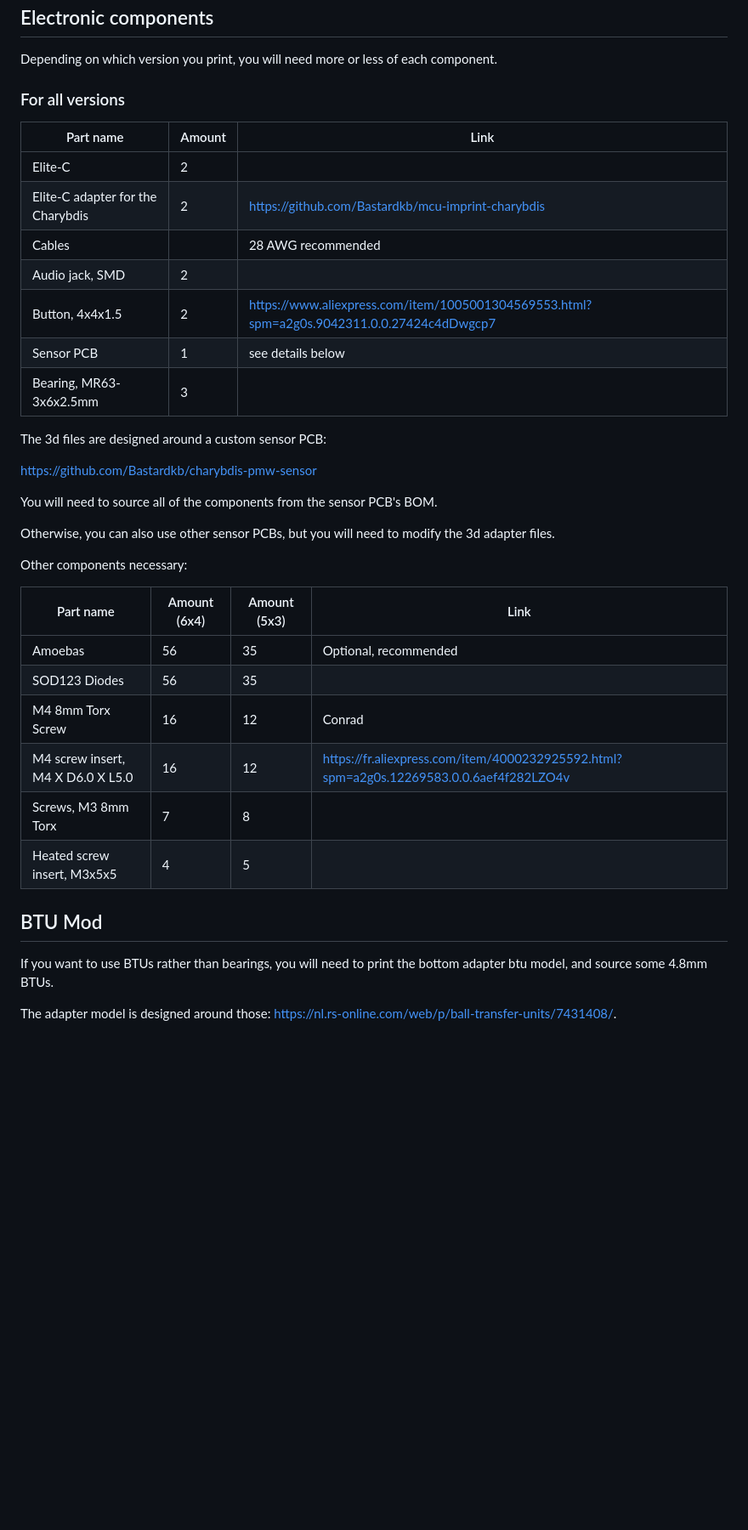
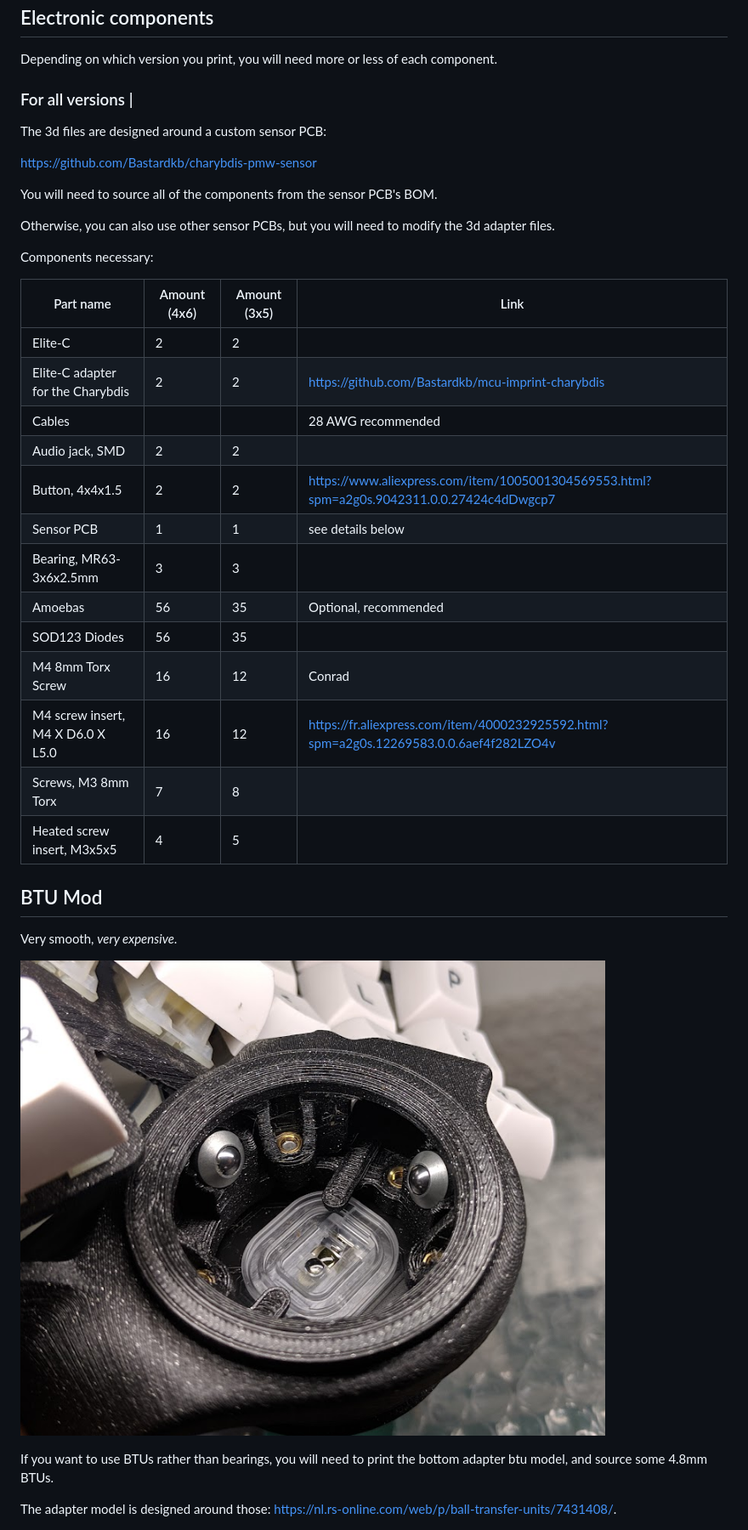
Before and after one commit to Bastardkb/Charybdis, a Markdown page: readme.md, the part around one of its changes. Shown at 85% size. Rendered like a GitHub page; pictures changed too: pics/1ac.png (added); blank space fills up the shorter version.

Commit message:
formatting

```diff
--- a/readme.md
+++ b/readme.md
@@ -21,17 +21,7 @@ Made to be used with the Scylla or Skeletyl on the other half.
 
 Depending on which version you print, you will need more or less of each component.
 
-### For all versions
-
-| Part name                         | Amount | Link                                                                                       |
-| --------------------------------- | ------ | ------------------------------------------------------------------------------------------ |
-| Elite-C                           | 2      |                                                                                            |
-| Elite-C adapter for the Charybdis | 2      | https://github.com/Bastardkb/mcu-imprint-charybdis                                         |
-| Cables                            |        | 28 AWG recommended                                                                         |
-| Audio jack, SMD                   | 2      |                                                                                            |
-| Button, 4x4x1.5                   | 2      | https://www.aliexpress.com/item/1005001304569553.html?spm=a2g0s.9042311.0.0.27424c4dDwgcp7 |
-| Sensor PCB                | 1      | see details below                                                                          |
-| Bearing, MR63-3x6x2.5mm                | 3      |                                                                           |
+### For all versions                                                                                |
 
 The 3d files are designed around a custom sensor PCB:
 
@@ -41,18 +31,29 @@ You will need to source all of the components from the sensor PCB's BOM.
 
 Otherwise, you can also use other sensor PCBs, but you will need to modify the 3d adapter files.
 
-Other components necessary:
+Components necessary:
 
-| Part name                         | Amount (6x4) | Amount (5x3) | Link                                                                                    |
-| --------------------------------- | ------ | --------------------------------------------------------------------------------------- |------ |
-| Amoebas                           | 56     |    35     |    Optional, recommended                                                                                       |
-| SOD123 Diodes                     | 56     | 35     |                                                                                              |
-| M4 8mm Torx Screw                 | 16     | 12     |      Conrad                                                                                  |
-| M4 screw insert, M4 X D6.0 X L5.0 | 16     | 12     |      https://fr.aliexpress.com/item/4000232925592.html?spm=a2g0s.12269583.0.0.6aef4f282LZO4v |
-| Screws, M3 8mm Torx                | 7      |8     |                                                                                 |
-| Heated screw insert, M3x5x5                | 4      |   5     |                                                                              |
+| Part name                         | Amount (4x6) | Amount (3x5) | Link                                                                                       |
+| --------------------------------- | ------------ | ------------ | ------------------------------------------------------------------------------------------ |
+| Elite-C                           | 2            | 2            |                                                                                            |
+| Elite-C adapter for the Charybdis | 2            | 2            | https://github.com/Bastardkb/mcu-imprint-charybdis                                         |
+| Cables                            |              |              | 28 AWG recommended                                                                         |
+| Audio jack, SMD                   | 2            | 2            |                                                                                            |
+| Button, 4x4x1.5                   | 2            | 2            | https://www.aliexpress.com/item/1005001304569553.html?spm=a2g0s.9042311.0.0.27424c4dDwgcp7 |
+| Sensor PCB                        | 1            | 1            | see details below                                                                          |
+| Bearing, MR63-3x6x2.5mm           | 3            | 3            |                                                                                            |
+| Amoebas                           | 56           | 35           | Optional, recommended                                                                      |
+| SOD123 Diodes                     | 56           | 35           |                                                                                            |
+| M4 8mm Torx Screw                 | 16           | 12           | Conrad                                                                                     |
+| M4 screw insert, M4 X D6.0 X L5.0 | 16           | 12           | https://fr.aliexpress.com/item/4000232925592.html?spm=a2g0s.12269583.0.0.6aef4f282LZO4v    |
+| Screws, M3 8mm Torx               | 7            | 8            |                                                                                            |
+| Heated screw insert, M3x5x5       | 4            | 5            |                                                                                            |
 
 ## BTU Mod
+
+Very smooth, *very expensive*.
+
+![](pics/1ac.png)
 
 If you want to use BTUs rather than bearings, you will need to print the bottom adapter btu model, and source some 4.8mm BTUs.
 
```
Also changed, not shown: other parts of readme.md (+4 -4 lines), 24 other files.
